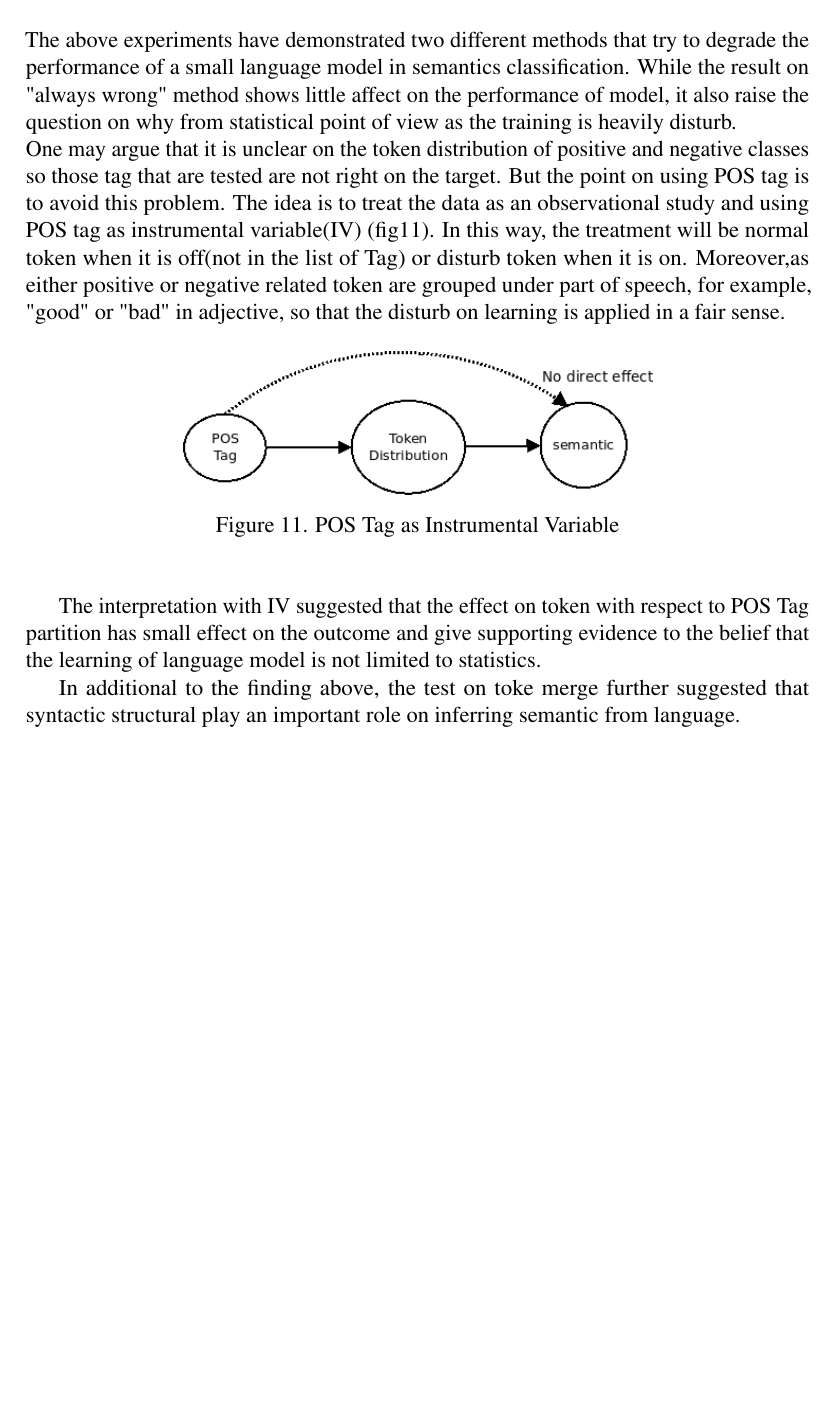
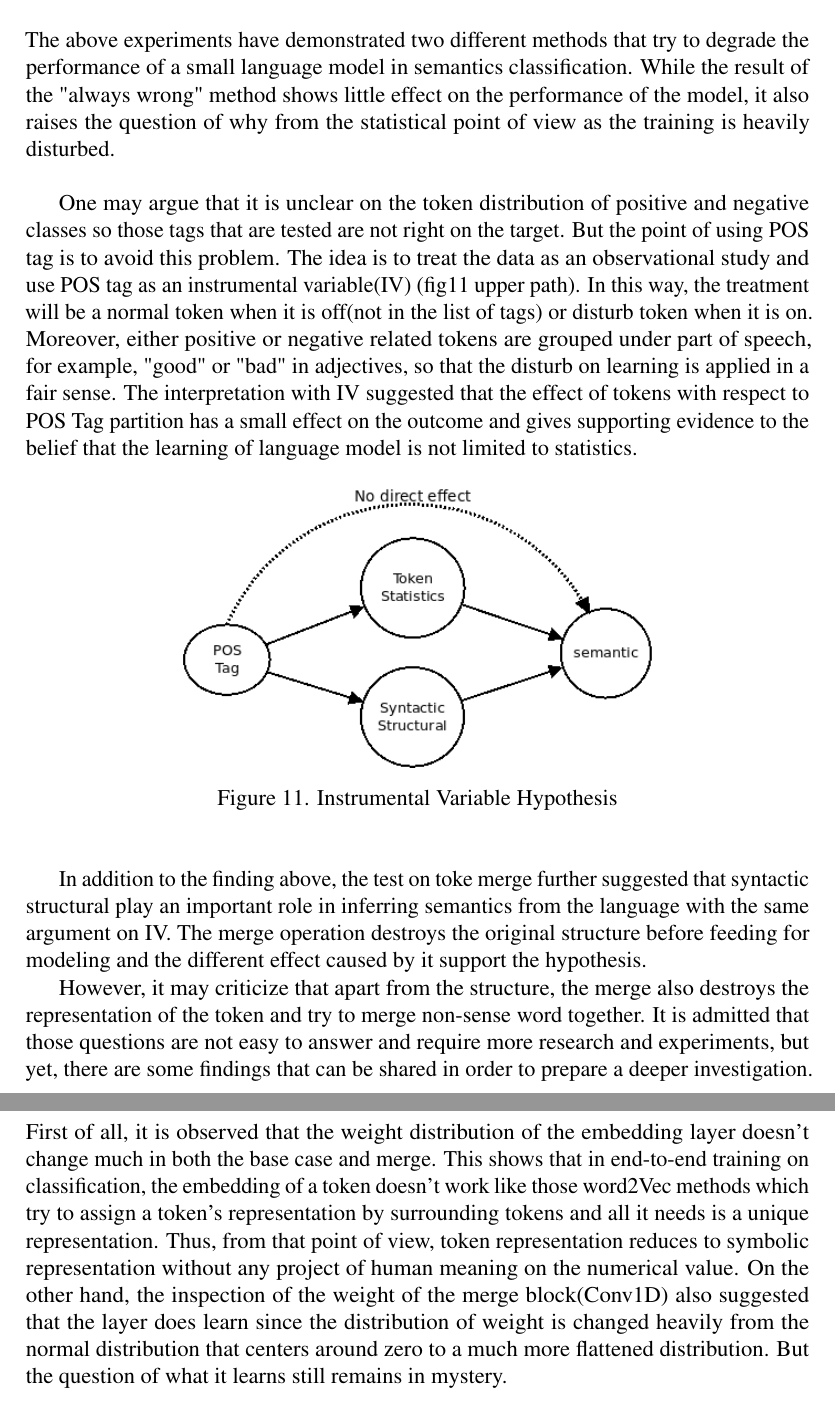
Before and after one commit to tik65536/unitartucs-thesis-tokenMerge, a LaTeX thesis (unitartucs-thesis-template.tex): part of page 23 of 28 before the commit and two parts of pages 23 and 24 of 29 after it, the two joined at a grey line, cut so that both start at the same text, the shorter picture padded with empty space. Compiled offline with pdfLaTeX.

Commit message:
Conclusion2

```diff
--- a/unitartucs-thesis-template.tex
+++ b/unitartucs-thesis-template.tex
@@ -799,19 +799,26 @@ The result above indicates that the sequence length of 25 on all fixed pattern m
 \clearpage
 \section{Conclusion}
 
-The above experiments have demonstrated two different methods that try to degrade the performance of a small language model in semantics classification. While the result on "always wrong" method shows little affect on the performance of model, it also raise the question on why from statistical point of view as the training is heavily disturb. \\One may argue that it is unclear on the token distribution of positive and negative classes so those tag that are tested are not right on the target. But the point on using POS tag is to avoid this problem. The idea is to treat the data as an observational study and using POS tag as instrumental variable(IV) (fig\ref{fig:alwayswrongasIV}). In this way, the treatment will be normal token when it is off(not in the list of Tag) or disturb token when it is on.
-Moreover,as either positive or negative related token are grouped under part of speech, for example, "good" or "bad" in adjective, so that the disturb on learning is applied in a fair sense.
+The above experiments have demonstrated two different methods that try to degrade the performance of a small language model in semantics classification. While the result of the "always wrong" method shows little effect on the performance of the model, it also raises the question of why from the statistical point of view as the training is heavily disturbed. \\
+
+One may argue that it is unclear on the token distribution of positive and negative classes so those tags that are tested are not right on the target. But the point of using POS tag is to avoid this problem. The idea is to treat the data as an observational study and use POS tag as an instrumental variable(IV) (fig\ref{fig:combinIV} upper path). In this way, the treatment will be a normal token when it is off(not in the list of tags) or disturb token when it is on. Moreover, either positive or negative related tokens are grouped under part of speech, for example, "good" or "bad" in adjectives, so that the disturb on learning is applied in a fair sense. The interpretation with IV suggested that the effect of tokens with respect to POS Tag partition has a small effect on the outcome and gives supporting evidence to the belief that the learning of language model is not limited to statistics.
 \begin{figure} [!h]
 \begin{center}
-\includegraphics[width=0.6\textwidth]{figures/allwrong_asIV.png}
-\caption{POS Tag as Instrumental Variable}
-\label{fig:alwayswrongasIV}
+\includegraphics[width=0.6\textwidth]{figures/combin_IV.png}
+\caption{Instrumental Variable Hypothesis}
+\label{fig:combinIV}
 \end{center}
 \end{figure}
 
-The interpretation with IV suggested that the effect on token with respect to POS Tag partition has small effect on the outcome and give supporting evidence to the belief that the learning of language model is not limited to statistics.
+In addition to the finding above, the test on toke merge further suggested that syntactic structural play an important role in inferring semantics from the language with the same argument on IV. The merge operation destroys the original structure before feeding for modeling and the different effect caused by it support the hypothesis.
 
-In additional to the finding above, the test on toke merge further suggested that syntactic structural play an important role on inferring semantic from language.
+However, it may criticize that apart from the structure, the merge also destroys the representation of the token and try to merge non-sense word together. It is admitted that those questions are not easy to answer and require more research and experiments, but yet, there are some findings that can be shared in order to prepare a deeper investigation. First of all, it is observed that the weight distribution of the embedding layer doesn't change much in both the base case and merge. This shows that in end-to-end training on classification, the embedding of a token doesn't work like those word2Vec methods which try to assign a token's representation by surrounding tokens and all it needs is a unique representation. Thus, from that point of view, token representation reduces to symbolic representation without any project of human meaning on the numerical value. On the other hand, the inspection of the weight of the merge block(Conv1D) also suggested that the layer does learn since the distribution of weight is changed heavily from the normal distribution that centers around zero to a much more flattened distribution. But the question of what it learns still remains in mystery.
+
+
+
+
+
+
 
 \newpage
 
```
